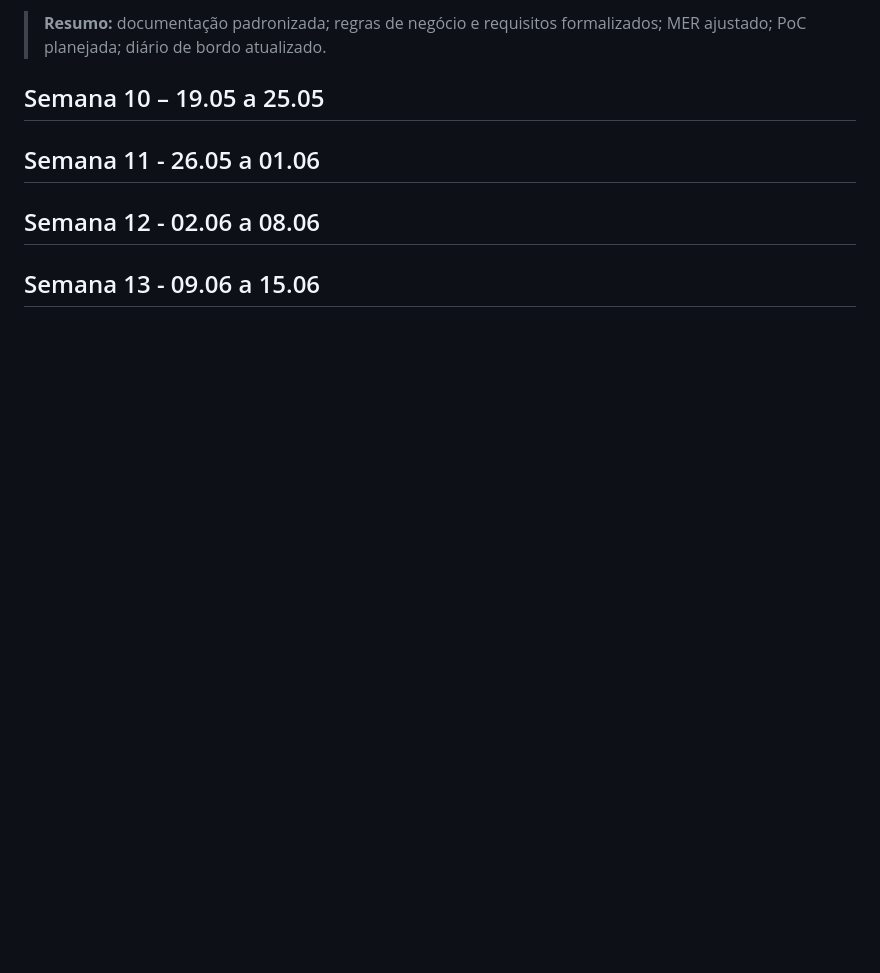
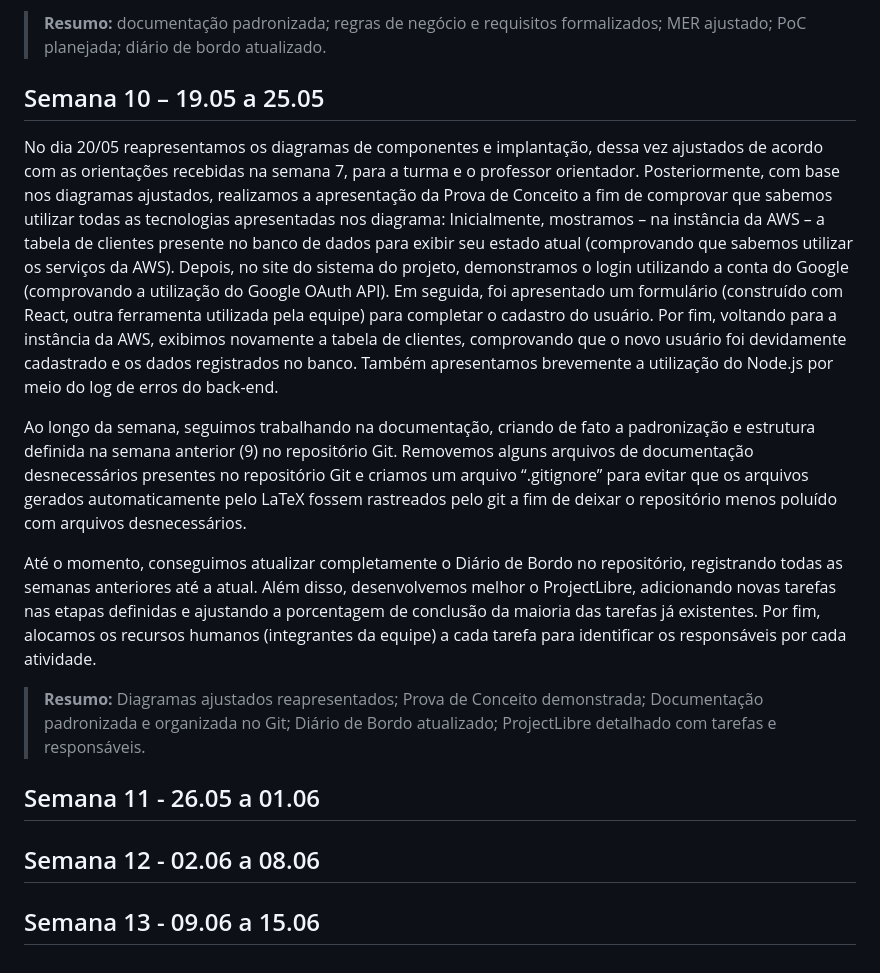
Before and after one commit to Henrriky/bs-beauty, a Markdown page: docs/project/work-log.md, the part around the change. Rendered like a GitHub page; blank space fills up the shorter version.

Commit message:
docs: add week 10 to logbook

```diff
--- a/docs/project/work-log.md
+++ b/docs/project/work-log.md
@@ -76,6 +76,15 @@ A partir de **17/05**, iniciamos os preparativos para a **Prova de Conceito (PoC
 
 ## Semana 10 – 19.05 a 25.05
 
+No dia 20/05 reapresentamos os diagramas de componentes e implantação, dessa vez ajustados de acordo com as orientações recebidas na semana 7, para a turma e o professor orientador. Posteriormente, com base nos diagramas ajustados, realizamos a apresentação da Prova de Conceito a fim de comprovar que sabemos utilizar todas as tecnologias apresentadas nos diagrama: Inicialmente, mostramos – na instância da AWS – a tabela de clientes presente no banco de dados para exibir seu estado atual (comprovando que sabemos utilizar os serviços da AWS). Depois, no site do sistema do projeto, demonstramos o login utilizando a conta do Google (comprovando a utilização do Google OAuth API). Em seguida, foi apresentado um formulário (construído com React, outra ferramenta utilizada pela equipe) para completar o cadastro do usuário. Por fim, voltando para a instância da AWS, exibimos novamente a tabela de clientes, comprovando que o novo usuário foi devidamente cadastrado e os dados registrados no banco. Também apresentamos brevemente a utilização do Node.js por meio do log de erros do back-end.
+
+Ao longo da semana, seguimos trabalhando na documentação, criando de fato a padronização e estrutura definida na semana anterior (9) no repositório Git. Removemos alguns arquivos de documentação desnecessários presentes no repositório Git e criamos um arquivo “.gitignore” para evitar que os arquivos gerados automaticamente pelo LaTeX fossem rastreados pelo git a fim de deixar o repositório menos poluído com arquivos desnecessários.
+
+Até o momento, conseguimos atualizar completamente o Diário de Bordo no repositório, registrando todas as semanas anteriores até a atual. Além disso, desenvolvemos melhor o ProjectLibre, adicionando novas tarefas nas etapas definidas e ajustando a porcentagem de conclusão da maioria das tarefas já existentes. Por fim, alocamos os recursos humanos (integrantes da equipe) a cada tarefa para identificar os responsáveis por cada atividade.
+
+> **Resumo:** Diagramas ajustados reapresentados; Prova de Conceito demonstrada; Documentação padronizada e organizada no Git; Diário de Bordo atualizado; ProjectLibre detalhado com tarefas e responsáveis.
+
+
 ## Semana 11 - 26.05 a 01.06
 
 ## Semana 12 - 02.06 a 08.06
```
